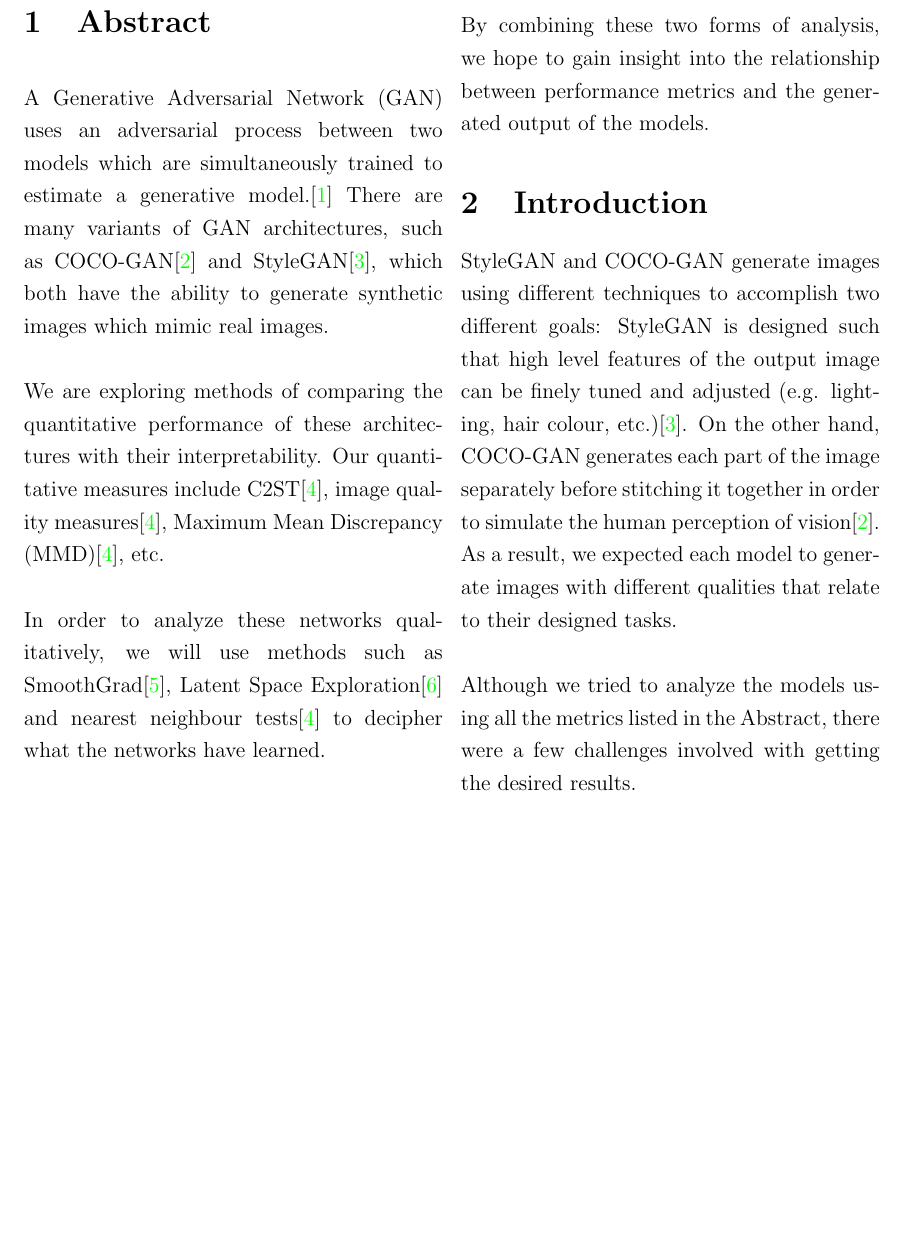
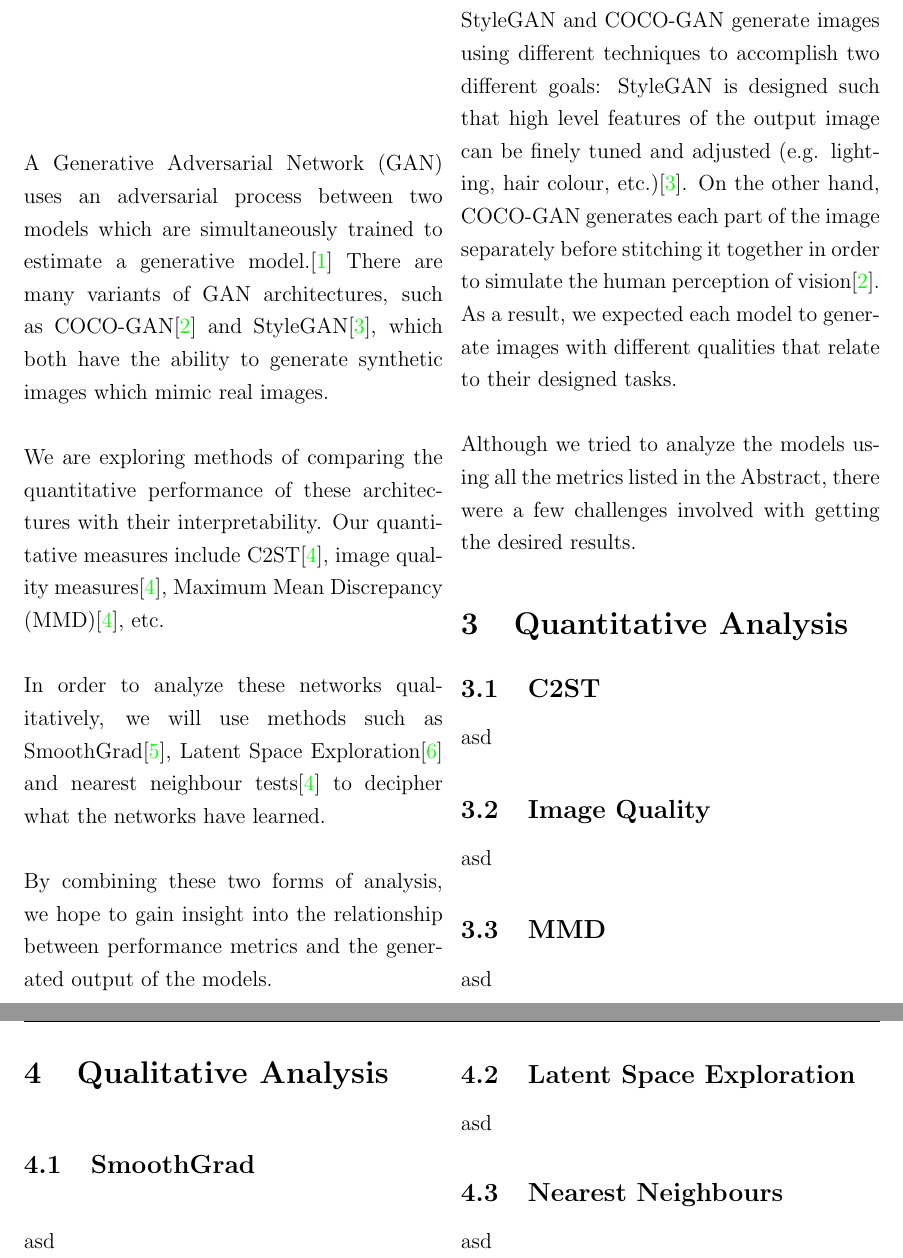
Before and after one commit to henrytwo/CSC413-Final-Project, a LaTeX document (writeup/project-writeup.tex): part of page 1 of 2 before the commit and two parts of pages 1 and 2 of 3 after it, the two joined at a grey line, cut so that both start at the same text, the shorter picture padded with empty space. Compiled offline with pdfLaTeX.

Commit message:
Added headings for main analysis

```diff
--- a/writeup/project-writeup.tex
+++ b/writeup/project-writeup.tex
@@ -89,7 +89,29 @@ commentstyle = \color{red}\ttfamily
         On the other hand, COCO-GAN generates each part of the image separately before stitching it together in order to simulate the human perception of vision\cite{cocogan}.
         As a result, we expected each model to generate images with different qualities that relate to their designed tasks.\\\\
         Although we tried to analyze the models using all the metrics listed in the Abstract, there were a few challenges involved with getting the desired results.
+        \section{Quantitative Analysis}
+        \label{sec:quantitative}
+        \subsection{C2ST}
+        \label{subsec:c2st}
+        asd
+        \subsection{Image Quality}
+        \label{subsec:imageQuality}
+        asd
+        \subsection{MMD}
+        \label{subsec:mmd}
+        asd
 
+        \section{Qualitative Analysis}
+        \label{sec:qualitative}
+        \subsection{SmoothGrad}
+        \label{subsec:smoothgrad}
+        asd
+        \subsection{Latent Space Exploration}
+        \label{subsec:latentSpaceExploration}
+        asd
+        \subsection{Nearest Neighbours}
+        \label{subsec:nearestneighbours}
+        asd
     \end{multicols}
     \newpage
     \begin{thebibliography}{9}
```
Also changed, not shown: writeup/project-writeup.pdf.
